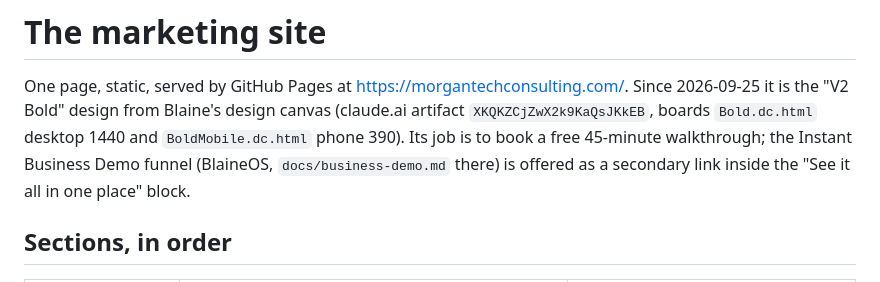
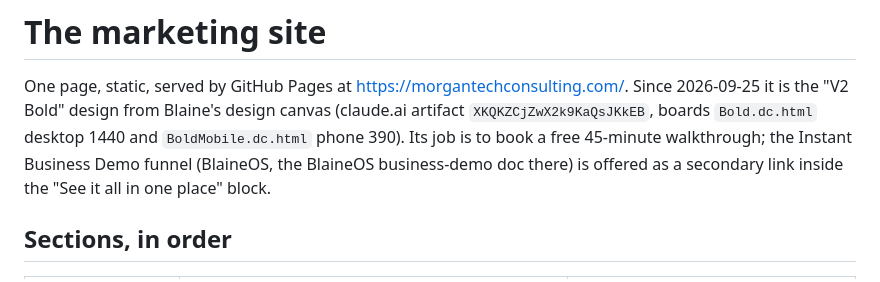
Before and after one commit to blaine-morgan/blaine-morgan.github.io, a Markdown page: docs/SITE.md, the part around the change. Drawn GitHub-style.

Commit message:
Docs: refer to the BlaineOS demo doc in prose, not as a local path

```diff
--- a/docs/SITE.md
+++ b/docs/SITE.md
@@ -12,7 +12,7 @@ One page, static, served by GitHub Pages at https://morgantechconsulting.com/.
 Since 2026-09-25 it is the "V2 Bold" design from Blaine's design canvas
 (claude.ai artifact `XKQKZCjZwX2k9KaQsJKkEB`, boards `Bold.dc.html` desktop 1440 and
 `BoldMobile.dc.html` phone 390). Its job is to book a free 45-minute walkthrough;
-the Instant Business Demo funnel (BlaineOS, `docs/business-demo.md` there) is offered
+the Instant Business Demo funnel (BlaineOS, the BlaineOS business-demo doc there) is offered
 as a secondary link inside the "See it all in one place" block.
 
 ## Sections, in order
```
